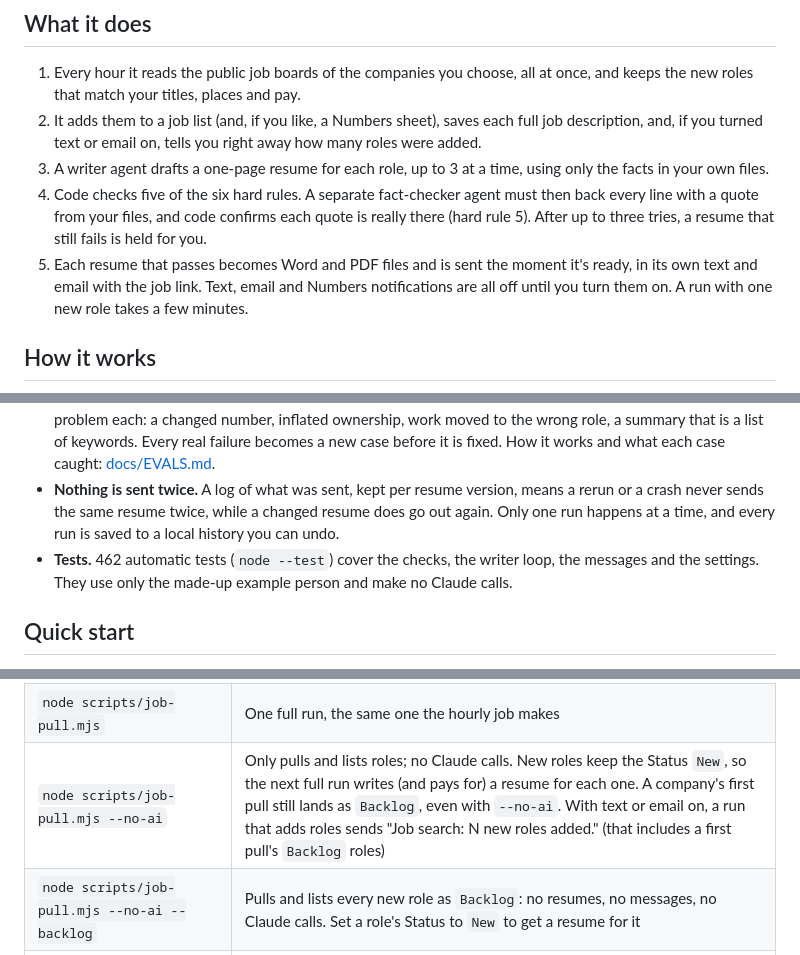
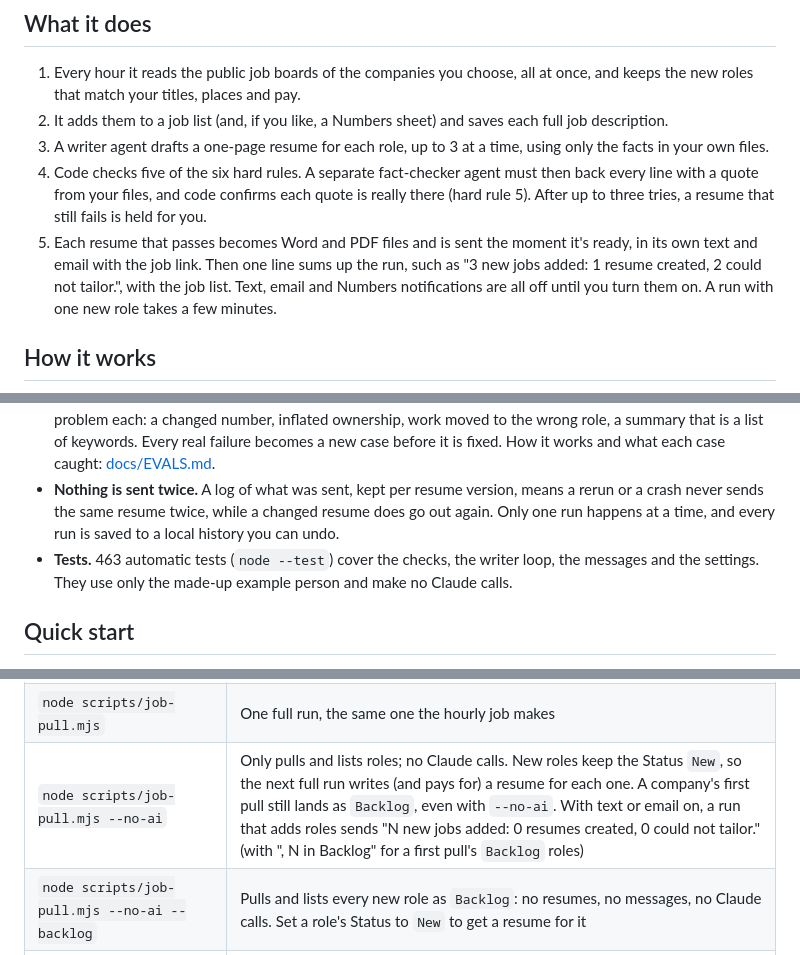
Before and after one commit to mwoodwilson/agentic-job-search, a Markdown page: README.md, 3 parts joined by grey strips. GitHub-like rendering.

```diff
--- a/README.md
+++ b/README.md
@@ -7,10 +7,10 @@ An hourly job-search pipeline for Mac and Claude Code. It watches the job boards
 ## What it does
 
 1. Every hour it reads the public job boards of the companies you choose, all at once, and keeps the new roles that match your titles, places and pay.
-2. It adds them to a job list (and, if you like, a Numbers sheet), saves each full job description, and, if you turned text or email on, tells you right away how many roles were added.
+2. It adds them to a job list (and, if you like, a Numbers sheet) and saves each full job description.
 3. A writer agent drafts a one-page resume for each role, up to 3 at a time, using only the facts in your own files.
 4. Code checks five of the six hard rules. A separate fact-checker agent must then back every line with a quote from your files, and code confirms each quote is really there (hard rule 5). After up to three tries, a resume that still fails is held for you.
-5. Each resume that passes becomes Word and PDF files and is sent the moment it's ready, in its own text and email with the job link. Text, email and Numbers notifications are all off until you turn them on. A run with one new role takes a few minutes.
+5. Each resume that passes becomes Word and PDF files and is sent the moment it's ready, in its own text and email with the job link. Then one line sums up the run, such as "3 new jobs added: 1 resume created, 2 could not tailor.", with the job list. Text, email and Numbers notifications are all off until you turn them on. A run with one new role takes a few minutes.
 
 ## How it works
 
@@ -75,7 +76,7 @@ Read next: [Setup](docs/SETUP.md), [Architecture](docs/ARCHITECTURE.md), [Custom
 - **Limited file access and dollar caps.** Every Claude step runs by itself. It can read files only inside the project folder and write only the one or two files it is named for, and it can't run shell commands. Only the repair agent (which can also open web pages) and the scout (which can also search the web and open pages) reach the internet. Each step has a dollar cap and a 20-minute time limit, and the writer can write only its own role's draft, never another resume.
 - **Evals that grow from real failures.** The fact-checker is tested on a true resume and on copies with one planted problem each: a changed number, inflated ownership, work moved to the wrong role, a summary that is a list of keywords. Every real failure becomes a new case before it is fixed. How it works and what each case caught: [docs/EVALS.md](docs/EVALS.md).
 - **Nothing is sent twice.** A log of what was sent, kept per resume version, means a rerun or a crash never sends the same resume twice, while a changed resume does go out again. Only one run happens at a time, and every run is saved to a local history you can undo.
-- **Tests.** 462 automatic tests (`node --test`) cover the checks, the writer loop, the messages and the settings. They use only the made-up example person and make no Claude calls.
+- **Tests.** 463 automatic tests (`node --test`) cover the checks, the writer loop, the messages and the settings. They use only the made-up example person and make no Claude calls.
 
 ## Quick start
 
@@ -101,7 +102,7 @@ Everyday commands:
 |---|---|
 | `node scripts/check-setup.mjs` | Checks Node, Claude Code, your settings and your profile, and names anything still open |
 | `node scripts/job-pull.mjs` | One full run, the same one the hourly job makes |
-| `node scripts/job-pull.mjs --no-ai` | Only pulls and lists roles; no Claude calls. New roles keep the Status `New`, so the next full run writes (and pays for) a resume for each one. A company's first pull still lands as `Backlog`, even with `--no-ai`. With text or email on, a run that adds roles sends "Job search: N new roles added." (that includes a first pull's `Backlog` roles) |
+| `node scripts/job-pull.mjs --no-ai` | Only pulls and lists roles; no Claude calls. New roles keep the Status `New`, so the next full run writes (and pays for) a resume for each one. A company's first pull still lands as `Backlog`, even with `--no-ai`. With text or email on, a run that adds roles sends "N new jobs added: 0 resumes created, 0 could not tailor." (with ", N in Backlog" for a first pull's `Backlog` roles) |
 | `node scripts/job-pull.mjs --no-ai --backlog` | Pulls and lists every new role as `Backlog`: no resumes, no messages, no Claude calls. Set a role's Status to `New` to get a resume for it |
 | `node scripts/set-status.mjs "acme search" Applied` | Changes one role's Status in the job list, found by its link or by words from its company and title |
 | `node scripts/install-schedule.mjs` | Turns the hourly job on or off to match `schedule.hourly` in your settings |
```
Also changed, not shown: other parts of README.md (+2 -1 lines), docs/ARCHITECTURE.md (+4 -4 lines), docs/CUSTOMIZING.md (+2 -2 lines), docs/assets/workflow-poster.png, 6 other files.
